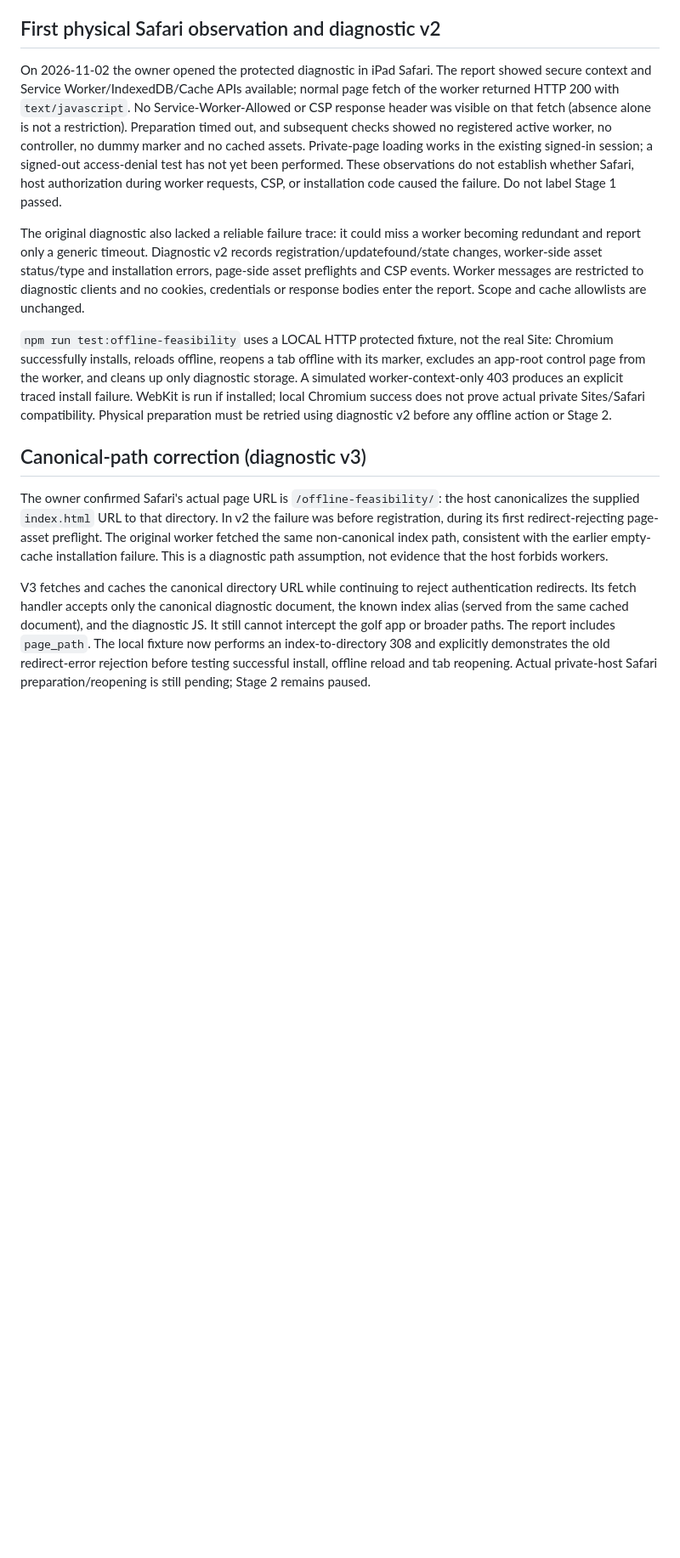
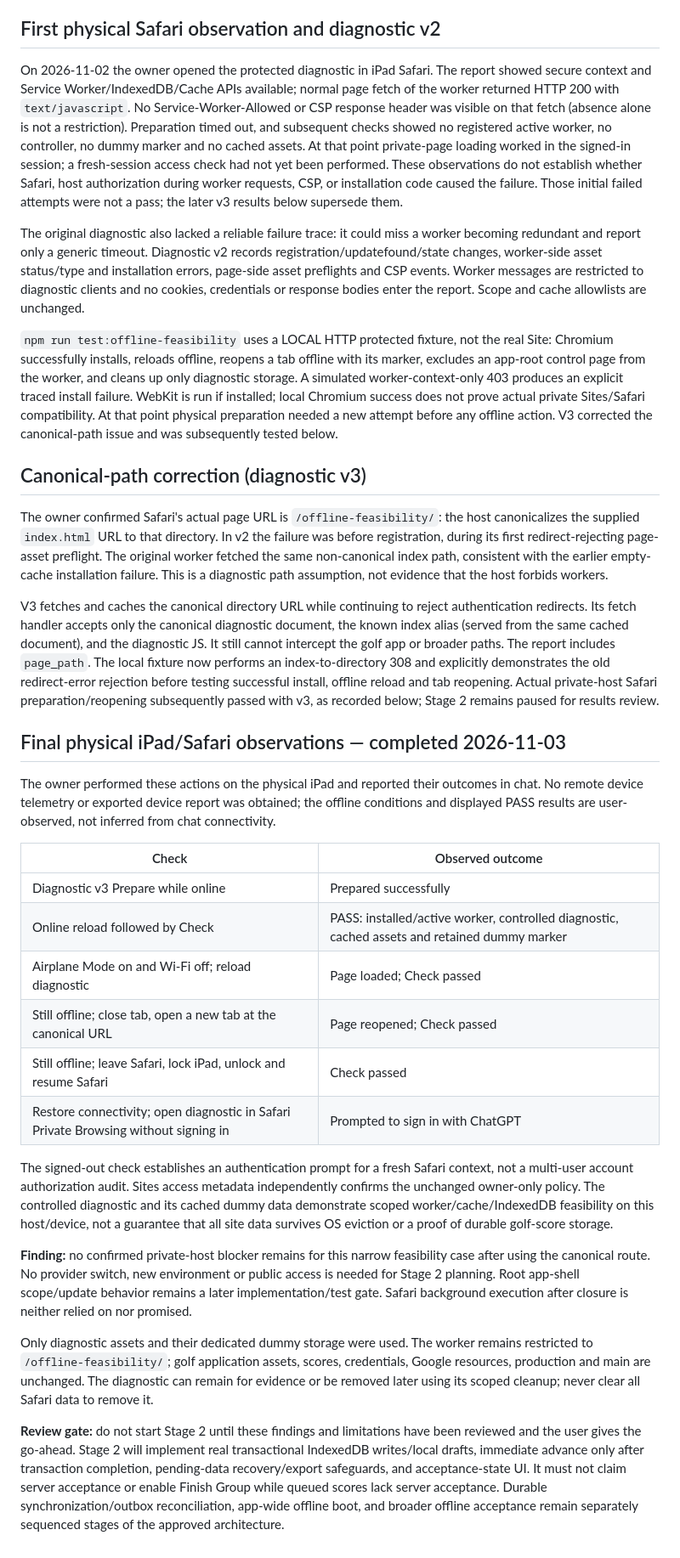
Before and after one commit to pgwilliams-sudo/The-real-flaghunters, a Markdown page: docs/PHASE3_STAGE1.md, the part around one of its changes. Shown at 85% size. GitHub-like rendering; blank space fills up the shorter version.

Commit message:
Record successful physical iPad Stage 1 offline feasibility checks

```diff
--- a/docs/PHASE3_STAGE1.md
+++ b/docs/PHASE3_STAGE1.md
@@ -42,14 +42,35 @@ The mobile page reports secure context/API availability, worker response MIME/CS
 
 ## First physical Safari observation and diagnostic v2
 
-On 2026-11-02 the owner opened the protected diagnostic in iPad Safari. The report showed secure context and Service Worker/IndexedDB/Cache APIs available; normal page fetch of the worker returned HTTP 200 with `text/javascript`. No Service-Worker-Allowed or CSP response header was visible on that fetch (absence alone is not a restriction). Preparation timed out, and subsequent checks showed no registered active worker, no controller, no dummy marker and no cached assets. Private-page loading works in the existing signed-in session; a signed-out access-denial test has not yet been performed. These observations do not establish whether Safari, host authorization during worker requests, CSP, or installation code caused the failure. Do not label Stage 1 passed.
+On 2026-11-02 the owner opened the protected diagnostic in iPad Safari. The report showed secure context and Service Worker/IndexedDB/Cache APIs available; normal page fetch of the worker returned HTTP 200 with `text/javascript`. No Service-Worker-Allowed or CSP response header was visible on that fetch (absence alone is not a restriction). Preparation timed out, and subsequent checks showed no registered active worker, no controller, no dummy marker and no cached assets. At that point private-page loading worked in the signed-in session; a fresh-session access check had not yet been performed. These observations do not establish whether Safari, host authorization during worker requests, CSP, or installation code caused the failure. Those initial failed attempts were not a pass; the later v3 results below supersede them.
 
 The original diagnostic also lacked a reliable failure trace: it could miss a worker becoming redundant and report only a generic timeout. Diagnostic v2 records registration/updatefound/state changes, worker-side asset status/type and installation errors, page-side asset preflights and CSP events. Worker messages are restricted to diagnostic clients and no cookies, credentials or response bodies enter the report. Scope and cache allowlists are unchanged.
 
-`npm run test:offline-feasibility` uses a LOCAL HTTP protected fixture, not the real Site: Chromium successfully installs, reloads offline, reopens a tab offline with its marker, excludes an app-root control page from the worker, and cleans up only diagnostic storage. A simulated worker-context-only 403 produces an explicit traced install failure. WebKit is run if installed; local Chromium success does not prove actual private Sites/Safari compatibility. Physical preparation must be retried using diagnostic v2 before any offline action or Stage 2.
+`npm run test:offline-feasibility` uses a LOCAL HTTP protected fixture, not the real Site: Chromium successfully installs, reloads offline, reopens a tab offline with its marker, excludes an app-root control page from the worker, and cleans up only diagnostic storage. A simulated worker-context-only 403 produces an explicit traced install failure. WebKit is run if installed; local Chromium success does not prove actual private Sites/Safari compatibility. At that point physical preparation needed a new attempt before any offline action. V3 corrected the canonical-path issue and was subsequently tested below.
 
 ## Canonical-path correction (diagnostic v3)
 
 The owner confirmed Safari's actual page URL is `/offline-feasibility/`: the host canonicalizes the supplied `index.html` URL to that directory. In v2 the failure was before registration, during its first redirect-rejecting page-asset preflight. The original worker fetched the same non-canonical index path, consistent with the earlier empty-cache installation failure. This is a diagnostic path assumption, not evidence that the host forbids workers.
 
-V3 fetches and caches the canonical directory URL while continuing to reject authentication redirects. Its fetch handler accepts only the canonical diagnostic document, the known index alias (served from the same cached document), and the diagnostic JS. It still cannot intercept the golf app or broader paths. The report includes `page_path`. The local fixture now performs an index-to-directory 308 and explicitly demonstrates the old redirect-error rejection before testing successful install, offline reload and tab reopening. Actual private-host Safari preparation/reopening is still pending; Stage 2 remains paused.
+V3 fetches and caches the canonical directory URL while continuing to reject authentication redirects. Its fetch handler accepts only the canonical diagnostic document, the known index alias (served from the same cached document), and the diagnostic JS. It still cannot intercept the golf app or broader paths. The report includes `page_path`. The local fixture now performs an index-to-directory 308 and explicitly demonstrates the old redirect-error rejection before testing successful install, offline reload and tab reopening. Actual private-host Safari preparation/reopening subsequently passed with v3, as recorded below; Stage 2 remains paused for results review.
+
+## Final physical iPad/Safari observations — completed 2026-11-03
+
+The owner performed these actions on the physical iPad and reported their outcomes in chat. No remote device telemetry or exported device report was obtained; the offline conditions and displayed PASS results are user-observed, not inferred from chat connectivity.
+
+| Check | Observed outcome |
+| --- | --- |
+| Diagnostic v3 Prepare while online | Prepared successfully |
+| Online reload followed by Check | PASS: installed/active worker, controlled diagnostic, cached assets and retained dummy marker |
+| Airplane Mode on and Wi-Fi off; reload diagnostic | Page loaded; Check passed |
+| Still offline; close tab, open a new tab at the canonical URL | Page reopened; Check passed |
+| Still offline; leave Safari, lock iPad, unlock and resume Safari | Check passed |
+| Restore connectivity; open diagnostic in Safari Private Browsing without signing in | Prompted to sign in with ChatGPT |
+
+The signed-out check establishes an authentication prompt for a fresh Safari context, not a multi-user account authorization audit. Sites access metadata independently confirms the unchanged owner-only policy. The controlled diagnostic and its cached dummy data demonstrate scoped worker/cache/IndexedDB feasibility on this host/device, not a guarantee that all site data survives OS eviction or a proof of durable golf-score storage.
+
+**Finding:** no confirmed private-host blocker remains for this narrow feasibility case after using the canonical route. No provider switch, new environment or public access is needed for Stage 2 planning. Root app-shell scope/update behavior remains a later implementation/test gate. Safari background execution after closure is neither relied on nor promised.
+
+Only diagnostic assets and their dedicated dummy storage were used. The worker remains restricted to `/offline-feasibility/`; golf application assets, scores, credentials, Google resources, production and main are unchanged. The diagnostic can remain for evidence or be removed later using its scoped cleanup; never clear all Safari data to remove it.
+
+**Review gate:** do not start Stage 2 until these findings and limitations have been reviewed and the user gives the go-ahead. Stage 2 will implement real transactional IndexedDB writes/local drafts, immediate advance only after transaction completion, pending-data recovery/export safeguards, and acceptance-state UI. It must not claim server acceptance or enable Finish Group while queued scores lack server acceptance. Durable synchronization/outbox reconciliation, app-wide offline boot, and broader offline acceptance remain separately sequenced stages of the approved architecture.
```
Also changed, not shown: other parts of docs/PHASE3_STAGE1.md (+1 -1 lines).
